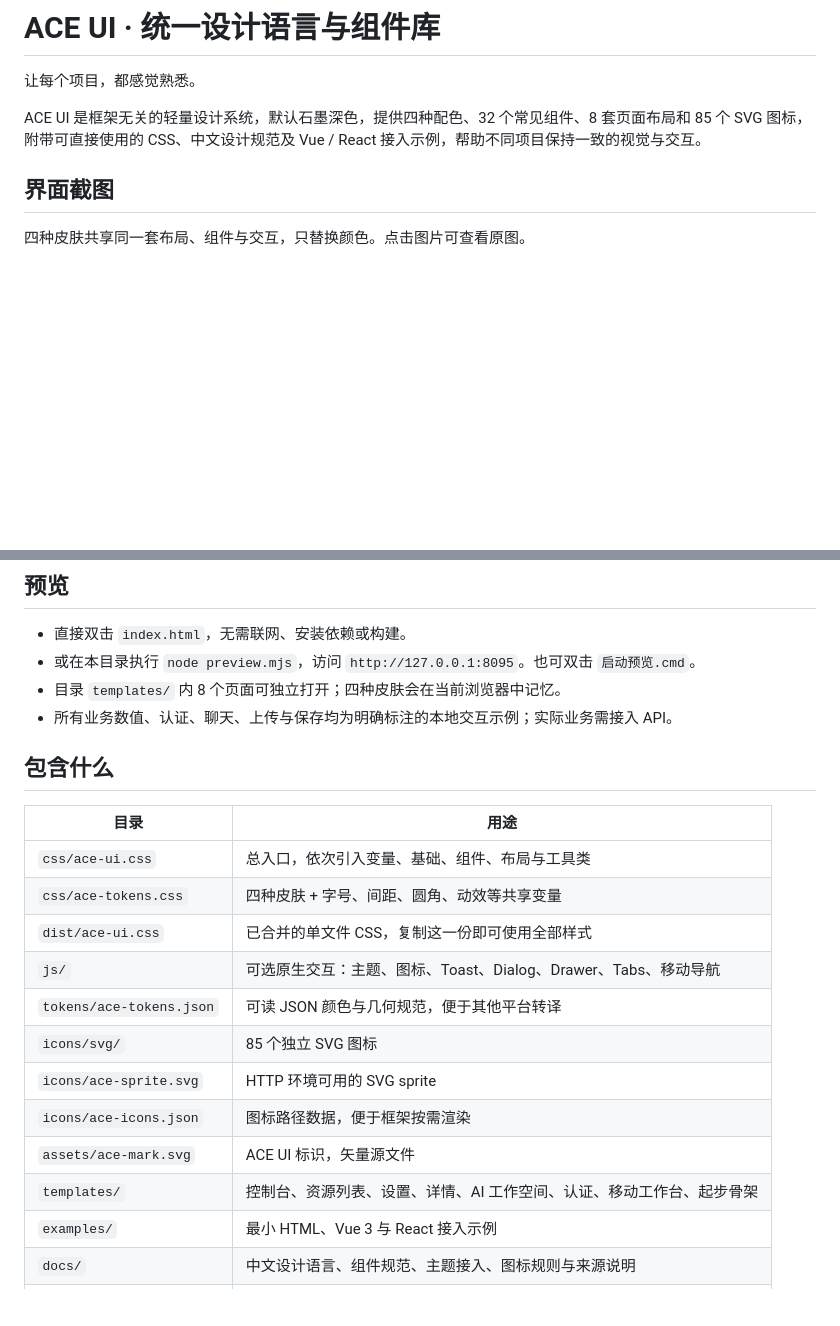
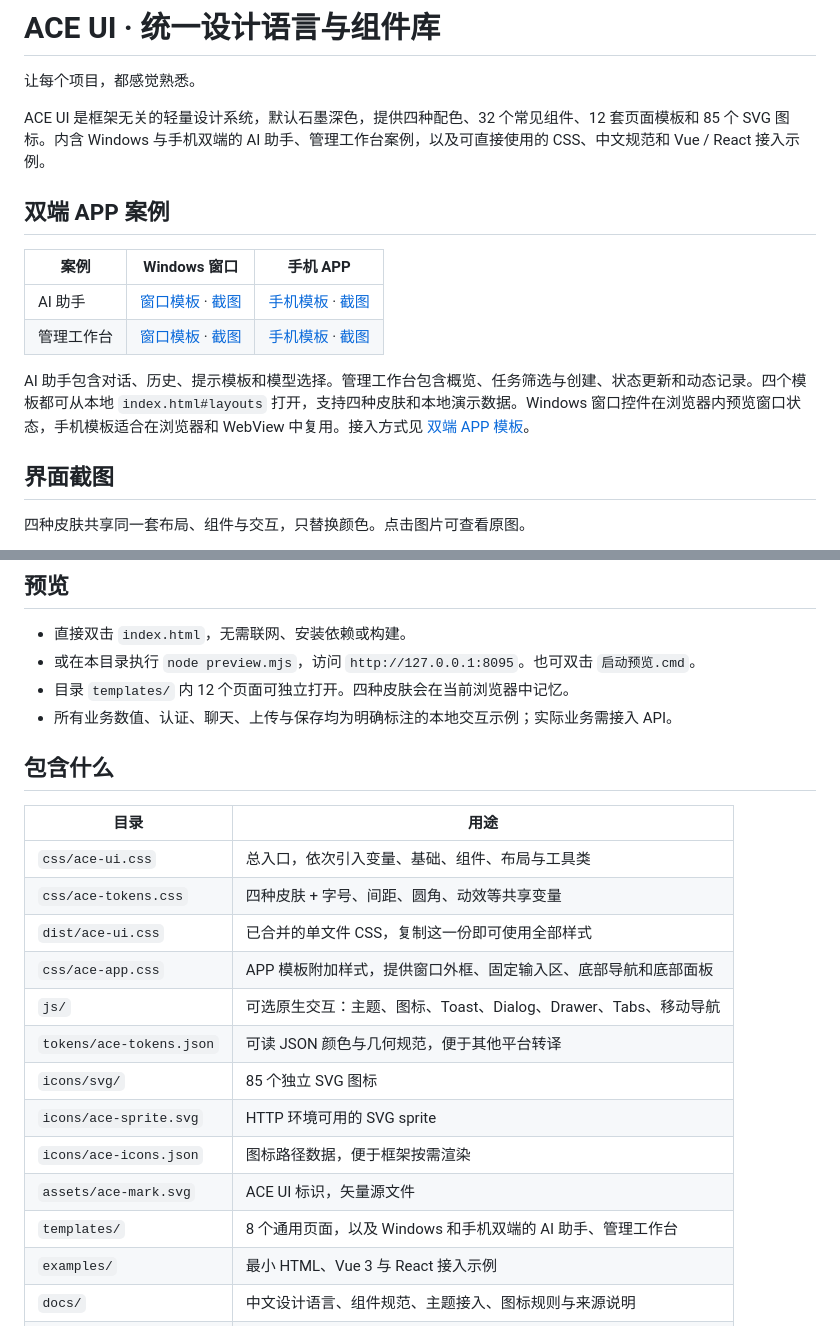
Before and after one commit to pcmee123/ace_ui, a Markdown page: README.md, 2 parts joined by grey strips. Rendered like a GitHub page; blank space fills up the shorter version.

Commit message:
feat: add Windows and mobile app templates

```diff
--- a/README.md
+++ b/README.md
@@ -2,7 +2,16 @@
 
 让每个项目，都感觉熟悉。
 
-ACE UI 是框架无关的轻量设计系统，默认石墨深色，提供四种配色、32 个常见组件、8 套页面布局和 85 个 SVG 图标，附带可直接使用的 CSS、中文设计规范及 Vue / React 接入示例，帮助不同项目保持一致的视觉与交互。
+ACE UI 是框架无关的轻量设计系统，默认石墨深色，提供四种配色、32 个常见组件、12 套页面模板和 85 个 SVG 图标。内含 Windows 与手机双端的 AI 助手、管理工作台案例，以及可直接使用的 CSS、中文规范和 Vue / React 接入示例。
+
+## 双端 APP 案例
+
+| 案例 | Windows 窗口 | 手机 APP |
+| --- | --- | --- |
+| AI 助手 | [窗口模板](templates/windows-assistant.html) · [截图](docs/screenshots/windows-assistant.png) | [手机模板](templates/mobile-assistant.html) · [截图](docs/screenshots/mobile-assistant.png) |
+| 管理工作台 | [窗口模板](templates/windows-workbench.html) · [截图](docs/screenshots/windows-workbench.png) | [手机模板](templates/mobile-workbench.html) · [截图](docs/screenshots/mobile-workbench.png) |
+
+AI 助手包含对话、历史、提示模板和模型选择。管理工作台包含概览、任务筛选与创建、状态更新和动态记录。四个模板都可从本地 `index.html#layouts` 打开，支持四种皮肤和本地演示数据。Windows 窗口控件在浏览器内预览窗口状态，手机模板适合在浏览器和 WebView 中复用。接入方式见 [双端 APP 模板](docs/双端APP模板.md)。
 
 ## 界面截图
 
@@ -30,7 +39,7 @@ ACE UI 是框架无关的轻量设计系统，默认石墨深色，提供四种
 
 - 直接双击 `index.html`，无需联网、安装依赖或构建。
 - 或在本目录执行 `node preview.mjs`，访问 `http://127.0.0.1:8095`。也可双击 `启动预览.cmd`。
-- 目录 `templates/` 内 8 个页面可独立打开；四种皮肤会在当前浏览器中记忆。
+- 目录 `templates/` 内 12 个页面可独立打开。四种皮肤会在当前浏览器中记忆。
 - 所有业务数值、认证、聊天、上传与保存均为明确标注的本地交互示例；实际业务需接入 API。
 
 ## 包含什么
@@ -40,13 +49,14 @@ ACE UI 是框架无关的轻量设计系统，默认石墨深色，提供四种
 | `css/ace-ui.css` | 总入口，依次引入变量、基础、组件、布局与工具类 |
 | `css/ace-tokens.css` | 四种皮肤 + 字号、间距、圆角、动效等共享变量 |
 | `dist/ace-ui.css` | 已合并的单文件 CSS，复制这一份即可使用全部样式 |
+| `css/ace-app.css` | APP 模板附加样式，提供窗口外框、固定输入区、底部导航和底部面板 |
 | `js/` | 可选原生交互：主题、图标、Toast、Dialog、Drawer、Tabs、移动导航 |
 | `tokens/ace-tokens.json` | 可读 JSON 颜色与几何规范，便于其他平台转译 |
 | `icons/svg/` | 85 个独立 SVG 图标 |
 | `icons/ace-sprite.svg` | HTTP 环境可用的 SVG sprite |
 | `icons/ace-icons.json` | 图标路径数据，便于框架按需渲染 |
 | `assets/ace-mark.svg` | ACE UI 标识，矢量源文件 |
-| `templates/` | 控制台、资源列表、设置、详情、AI 工作空间、认证、移动工作台、起步骨架 |
+| `templates/` | 8 个通用页面，以及 Windows 和手机双端的 AI 助手、管理工作台 |
 | `examples/` | 最小 HTML、Vue 3 与 React 接入示例 |
 | `docs/` | 中文设计语言、组件规范、主题接入、图标规则与来源说明 |
 | `AI_PROMPT.md` | 可直接交给后续 AI 项目的统一 UI 指令 |
```
Also changed, not shown: AI_PROMPT.md (+2 -0 lines), docs/双端APP模板.md (added, +29 -0 lines), docs/组件规范.md (+4 -0 lines), docs/screenshots/mobile-assistant.png (added), docs/screenshots/mobile-workbench.png (added), docs/screenshots/windows-assistant.png (added), docs/screenshots/windows-workbench.png (added), 12 other files.
